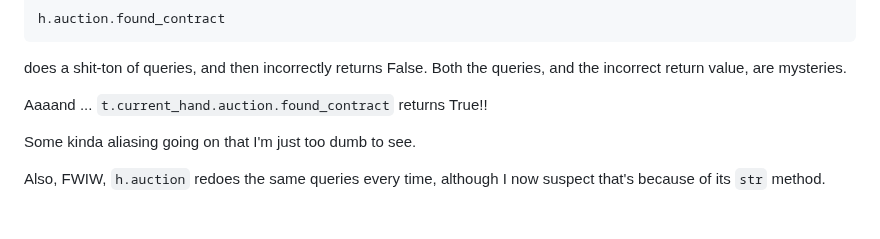
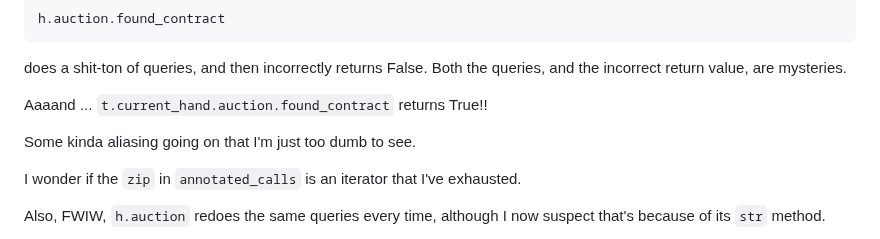
Before and after one commit to offby1/bridge-server, a Markdown page: README.branch.md, the part around the change. Drawn GitHub-style; blank space fills up the shorter version.

```diff
--- a/README.branch.md
+++ b/README.branch.md
@@ -88,6 +88,8 @@ Aaaand ... `t.current_hand.auction.found_contract` returns True!!
 
 Some kinda aliasing going on that I'm just too dumb to see.
 
+I wonder if the `zip` in `annotated_calls` is an iterator that I've exhausted.
+
 Also, FWIW, `h.auction` redoes the same queries every time, although I now suspect that's because of its `str` method.
 
 
```
